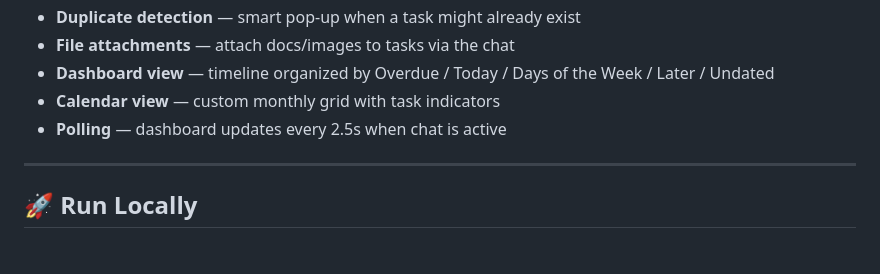
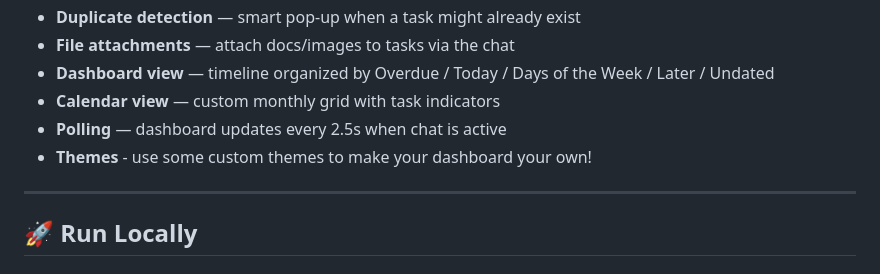
Before and after one commit to rachaelchung/dispatched2, a Markdown page: README.md, the part around the change. Rendered like a GitHub page.

```diff
--- a/README.md
+++ b/README.md
@@ -24,6 +24,7 @@ Find the link to the working site here: https://dispatched2.onrender.com/
 - **Dashboard view** — timeline organized by Overdue / Today / Days of the Week / Later / Undated
 - **Calendar view** — custom monthly grid with task indicators
 - **Polling** — dashboard updates every 2.5s when chat is active
+- **Themes** - use some custom themes to make your dashboard your own!
 
 ---
 
```
